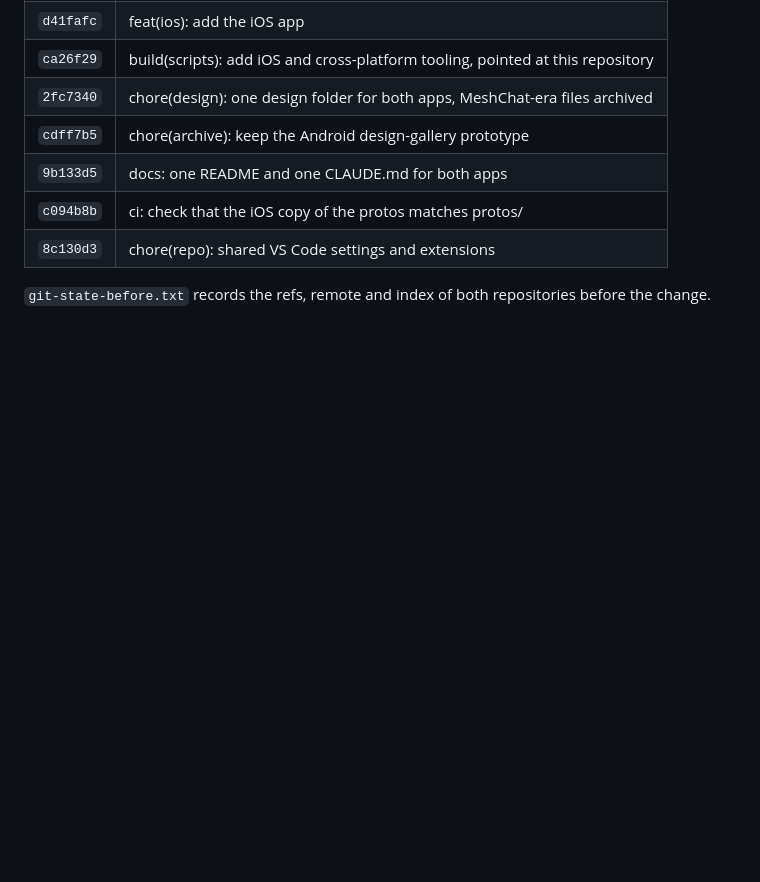
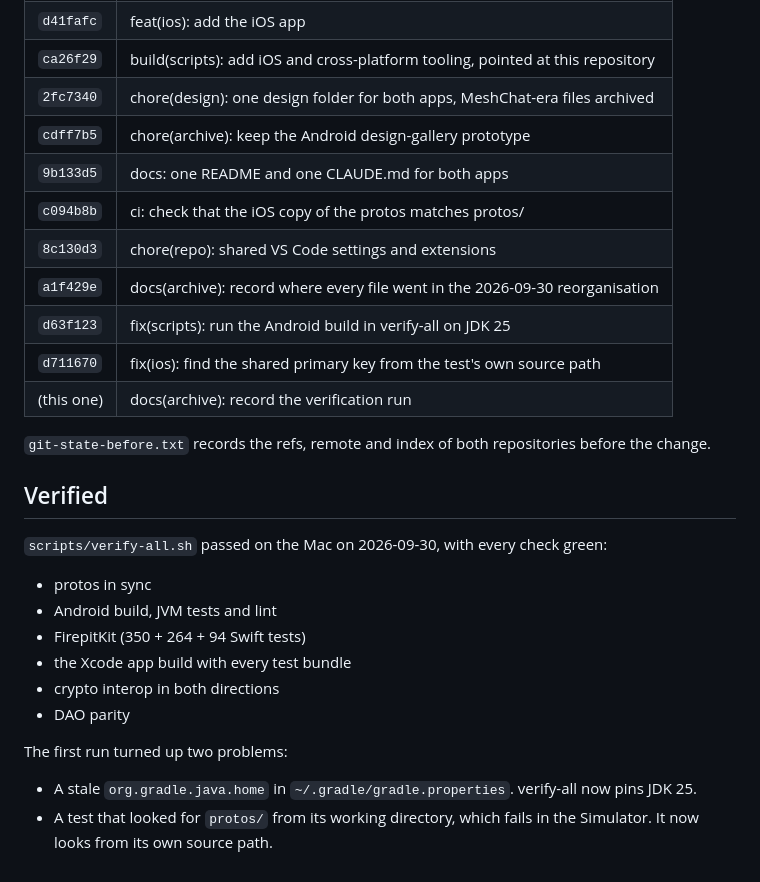
Before and after one commit to sarmadjari/Firepit, a Markdown page: archive/reorg-2026-09-30/README.md, the part around the change. GitHub-like rendering; blank space fills up the shorter version.

Commit message:
docs(archive): record the verification run
The reorganisation record now lists every commit on the branch. It also notes that verify-all passed on the Mac, and what the first run turned up.

Co-Authored-By: Claude Opus 5.5 <noreply@anthropic.com>
Claude-Session: https://claude.ai/code/session_01TR5gJ51NffkGFkLdro5ugw

```diff
--- a/archive/reorg-2026-09-30/README.md
+++ b/archive/reorg-2026-09-30/README.md
@@ -61,5 +61,23 @@ the record of what was there.
 | `9b133d5` | docs: one README and one CLAUDE.md for both apps |
 | `c094b8b` | ci: check that the iOS copy of the protos matches protos/ |
 | `8c130d3` | chore(repo): shared VS Code settings and extensions |
+| `a1f429e` | docs(archive): record where every file went in the 2026-09-30 reorganisation |
+| `d63f123` | fix(scripts): run the Android build in verify-all on JDK 25 |
+| `d711670` | fix(ios): find the shared primary key from the test's own source path |
+| (this one) | docs(archive): record the verification run |
 
 `git-state-before.txt` records the refs, remote and index of both repositories before the change.
+
+## Verified
+
+`scripts/verify-all.sh` passed on the Mac on 2026-09-30, with every check green:
+- protos in sync
+- Android build, JVM tests and lint
+- FirepitKit (350 + 264 + 94 Swift tests)
+- the Xcode app build with every test bundle
+- crypto interop in both directions
+- DAO parity
+
+The first run turned up two problems:
+- A stale `org.gradle.java.home` in `~/.gradle/gradle.properties`. verify-all now pins JDK 25.
+- A test that looked for `protos/` from its working directory, which fails in the Simulator. It now looks from its own source path.
```
